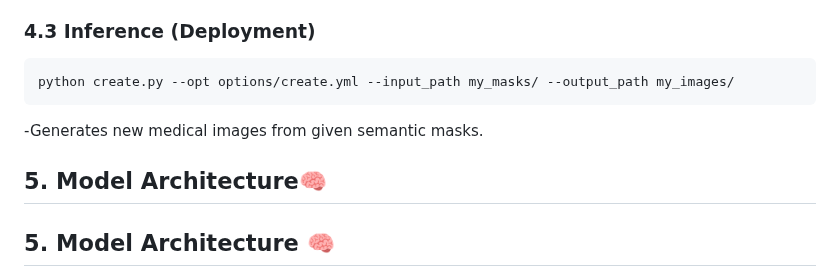
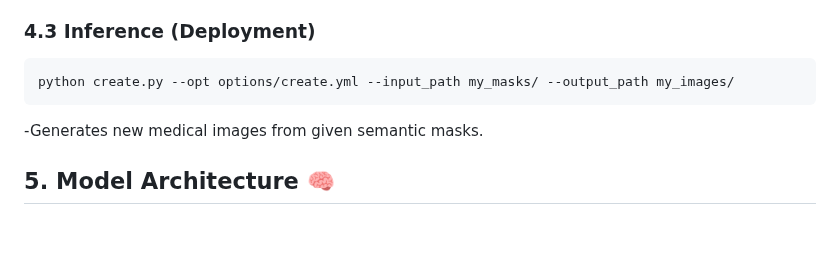
Before and after one commit to noheadwuzonglin/AnatoMaskGAN, a Markdown page: docs/README.md, the part around the change. Drawn GitHub-style; blank space fills up the shorter version.

````diff
--- a/docs/README.md
+++ b/docs/README.md
@@ -107,7 +107,6 @@ python create.py --opt options/create.yml --input_path my_masks/ --output_path m
 ```
 -Generates new medical images from given semantic masks.
 
-## 5. Model Architecture🧠
 ## 5. Model Architecture 🧠
 
 The overall architecture of AnatoMaskGAN is presented in **Figure 1** below. The framework is built around an innovative **Generator** (G) and an augmented **Grayscale-Texture Discriminator** (D), working together to ensure high-fidelity image synthesis and inter-slice consistency.
````
